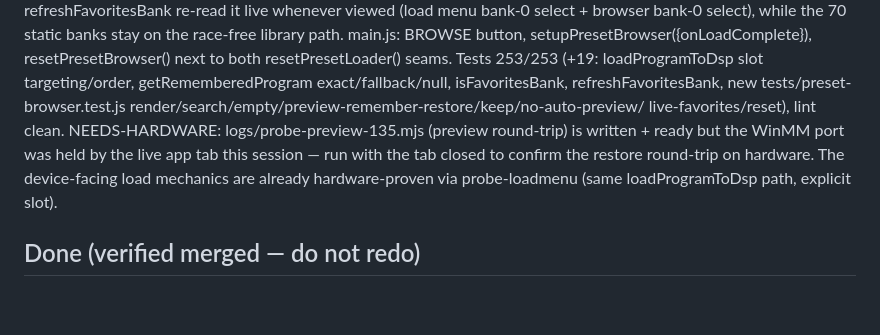
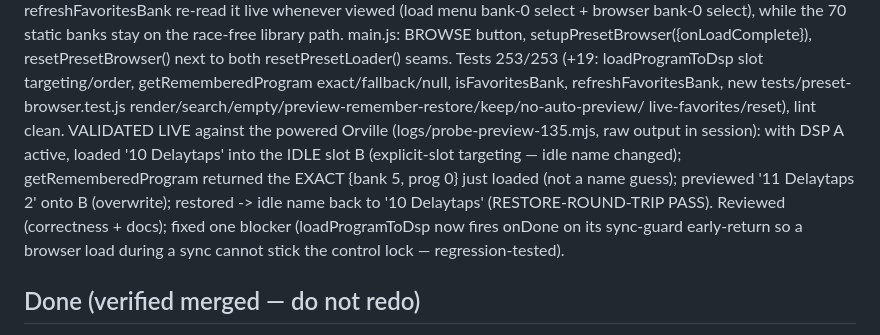
Before and after one commit to auntiepickle/orvilleCommander, a Markdown page: docs/issue-tracker.md, the part around the change. GitHub-like rendering; blank space fills up the shorter version.

Commit message:
docs: preview round-trip validated live on the Orville (#135)

```diff
--- a/docs/issue-tracker.md
+++ b/docs/issue-tracker.md
@@ -855,10 +855,13 @@ stay on the race-free library path. main.js: BROWSE button, setupPresetBrowser({
 resetPresetBrowser() next to both resetPresetLoader() seams. Tests 253/253 (+19: loadProgramToDsp
 slot targeting/order, getRememberedProgram exact/fallback/null, isFavoritesBank, refreshFavoritesBank,
 new tests/preset-browser.test.js render/search/empty/preview-remember-restore/keep/no-auto-preview/
-live-favorites/reset), lint clean. NEEDS-HARDWARE: logs/probe-preview-135.mjs (preview round-trip)
-is written + ready but the WinMM port was held by the live app tab this session — run with the tab
-closed to confirm the restore round-trip on hardware. The device-facing load mechanics are already
-hardware-proven via probe-loadmenu (same loadProgramToDsp path, explicit slot).
+live-favorites/reset), lint clean. VALIDATED LIVE against the powered Orville
+(logs/probe-preview-135.mjs, raw output in session): with DSP A active, loaded '10 Delaytaps' into
+the IDLE slot B (explicit-slot targeting — idle name changed); getRememberedProgram returned the
+EXACT {bank 5, prog 0} just loaded (not a name guess); previewed '11 Delaytaps 2' onto B (overwrite);
+restored -> idle name back to '10 Delaytaps' (RESTORE-ROUND-TRIP PASS). Reviewed (correctness + docs);
+fixed one blocker (loadProgramToDsp now fires onDone on its sync-guard early-return so a browser load
+during a sync cannot stick the control lock — regression-tested).
 
 ## Done (verified merged — do not redo)
 - A1  main.js debug-upload slice bounds — PR #24
```
